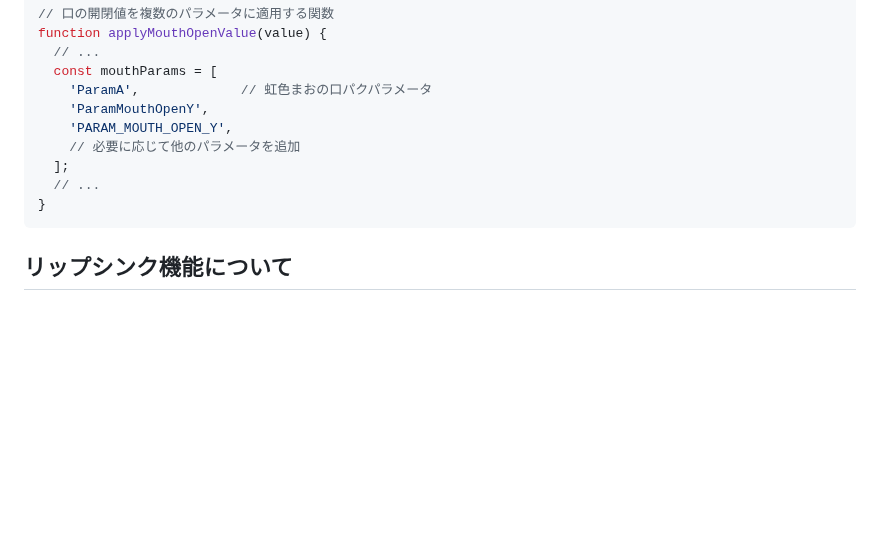
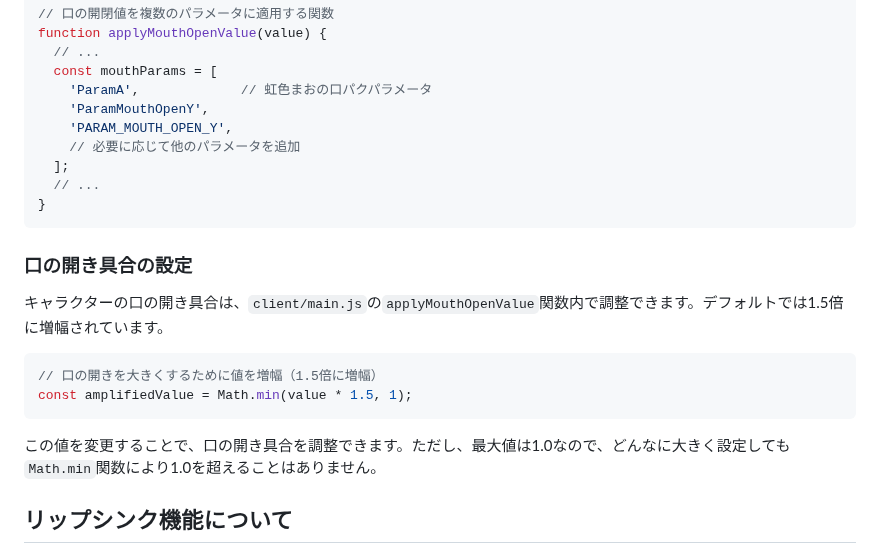
Before and after one commit to mamama6147/live2d-ai-chat, a Markdown page: README.md, the part around the change. Drawn GitHub-style; blank space fills up the shorter version.

Commit message:
READMEに口の開き具合の設定セクションを追加

````diff
--- a/README.md
+++ b/README.md
@@ -121,6 +121,17 @@ function applyMouthOpenValue(value) {
 }
 ```
 
+### 口の開き具合の設定
+
+キャラクターの口の開き具合は、`client/main.js`の`applyMouthOpenValue`関数内で調整できます。デフォルトでは1.5倍に増幅されています。
+
+```javascript
+// 口の開きを大きくするために値を増幅（1.5倍に増幅）
+const amplifiedValue = Math.min(value * 1.5, 1);
+```
+
+この値を変更することで、口の開き具合を調整できます。ただし、最大値は1.0なので、どんなに大きく設定しても`Math.min`関数により1.0を超えることはありません。
+
 ## リップシンク機能について
 
 リップシンク機能はWeb Audio APIを利用して音声の音量を分析し、それに応じてキャラクターの口の動きをリアルタイムで制御します。この機能には3つのモードがあります：
````
